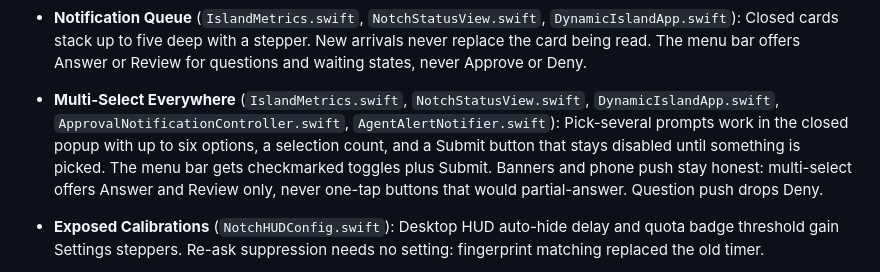
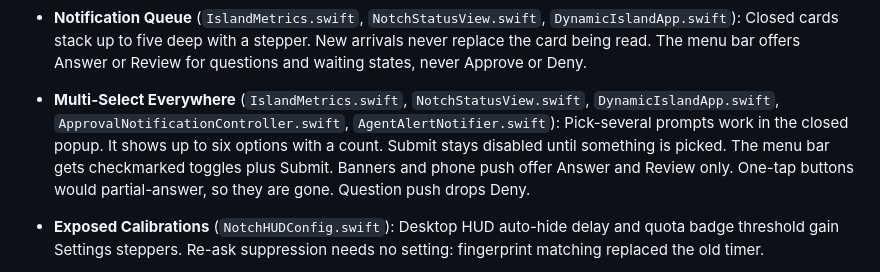
Before and after one commit to 8-BitRhyon/bantay-tui, a Markdown page: CHANGELOG.md, the part around the change. GitHub-like rendering.

Commit message:
docs(changelog): keep multi-select entry within STE100 limits

```diff
--- a/CHANGELOG.md
+++ b/CHANGELOG.md
@@ -19,7 +19,7 @@ All notable changes to this project are documented in this file. The format is b
 - **Hotkey Unification** (`GlobalHotkeyManager.swift` removed): One global hotkey monitor. The duplicate Option+Space monitor that double-toggled the island is gone. Approve, deny, and snooze sub-hotkeys gain Settings toggles.
 - **Question Popups** (`IslandMetrics.swift`, `NotchStatusView.swift`, `ApprovalNotificationController.swift`): Blocked events classify as permission, question, or waiting. Questions show their options with an Answer action and never Approve or Deny. The closed card, the compact pill, and Notification Center copy all follow the same rule.
 - **Notification Queue** (`IslandMetrics.swift`, `NotchStatusView.swift`, `DynamicIslandApp.swift`): Closed cards stack up to five deep with a stepper. New arrivals never replace the card being read. The menu bar offers Answer or Review for questions and waiting states, never Approve or Deny.
-- **Multi-Select Everywhere** (`IslandMetrics.swift`, `NotchStatusView.swift`, `DynamicIslandApp.swift`, `ApprovalNotificationController.swift`, `AgentAlertNotifier.swift`): Pick-several prompts work in the closed popup with up to six options, a selection count, and a Submit button that stays disabled until something is picked. The menu bar gets checkmarked toggles plus Submit. Banners and phone push stay honest: multi-select offers Answer and Review only, never one-tap buttons that would partial-answer. Question push drops Deny.
+- **Multi-Select Everywhere** (`IslandMetrics.swift`, `NotchStatusView.swift`, `DynamicIslandApp.swift`, `ApprovalNotificationController.swift`, `AgentAlertNotifier.swift`): Pick-several prompts work in the closed popup. It shows up to six options with a count. Submit stays disabled until something is picked. The menu bar gets checkmarked toggles plus Submit. Banners and phone push offer Answer and Review only. One-tap buttons would partial-answer, so they are gone. Question push drops Deny.
 - **Exposed Calibrations** (`NotchHUDConfig.swift`): Desktop HUD auto-hide delay and quota badge threshold gain Settings steppers. Re-ask suppression needs no setting: fingerprint matching replaced the old timer.
 - **Per-Source Usage Attribution** (`UsageTracker.swift`): Transcript usage attributes tokens and cost to each agent family. Session records carry real token counts.
 - **Approval Prompt Enrichment** (`ApprovalPromptResolver.swift`, `AgentEventManager.swift`): Status-only blocked events read the live pane or transcript. The resolver preserves the exact command, path, or question, extracts numbered and multi-select choices, and marks real permission requests.
```
